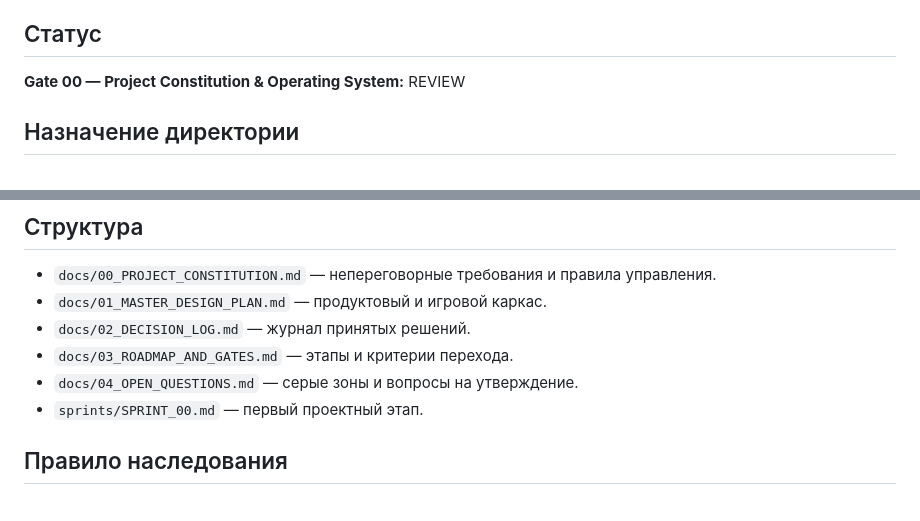
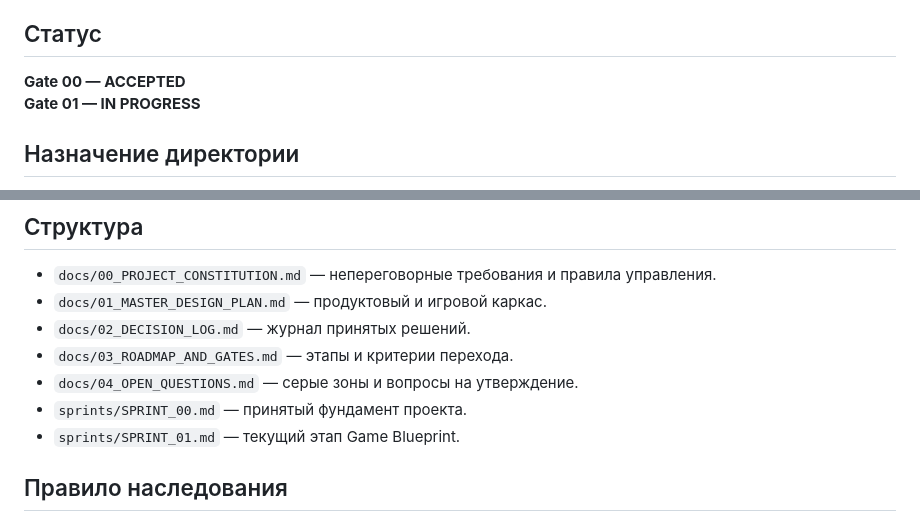
Before and after one commit to Timmys18/ChickenHimOut, a Markdown page: ChickenHimOut-World-Game/README.md, 2 parts joined by grey strips. Rendered like a GitHub page.

Commit message:
docs(world-game): update project status to Gate 01

```diff
--- a/ChickenHimOut-World-Game/README.md
+++ b/ChickenHimOut-World-Game/README.md
@@ -4,7 +4,8 @@
 
 ## Статус
 
-**Gate 00 — Project Constitution & Operating System:** REVIEW
+**Gate 00 — ACCEPTED**
+**Gate 01 — IN PROGRESS**
 
 ## Назначение директории
 
@@ -29,7 +30,8 @@ ChickenHimOut — международная сатирическая мобил
 - `docs/02_DECISION_LOG.md` — журнал принятых решений.
 - `docs/03_ROADMAP_AND_GATES.md` — этапы и критерии перехода.
 - `docs/04_OPEN_QUESTIONS.md` — серые зоны и вопросы на утверждение.
-- `sprints/SPRINT_00.md` — первый проектный этап.
+- `sprints/SPRINT_00.md` — принятый фундамент проекта.
+- `sprints/SPRINT_01.md` — текущий этап Game Blueprint.
 
 ## Правило наследования
 
```
